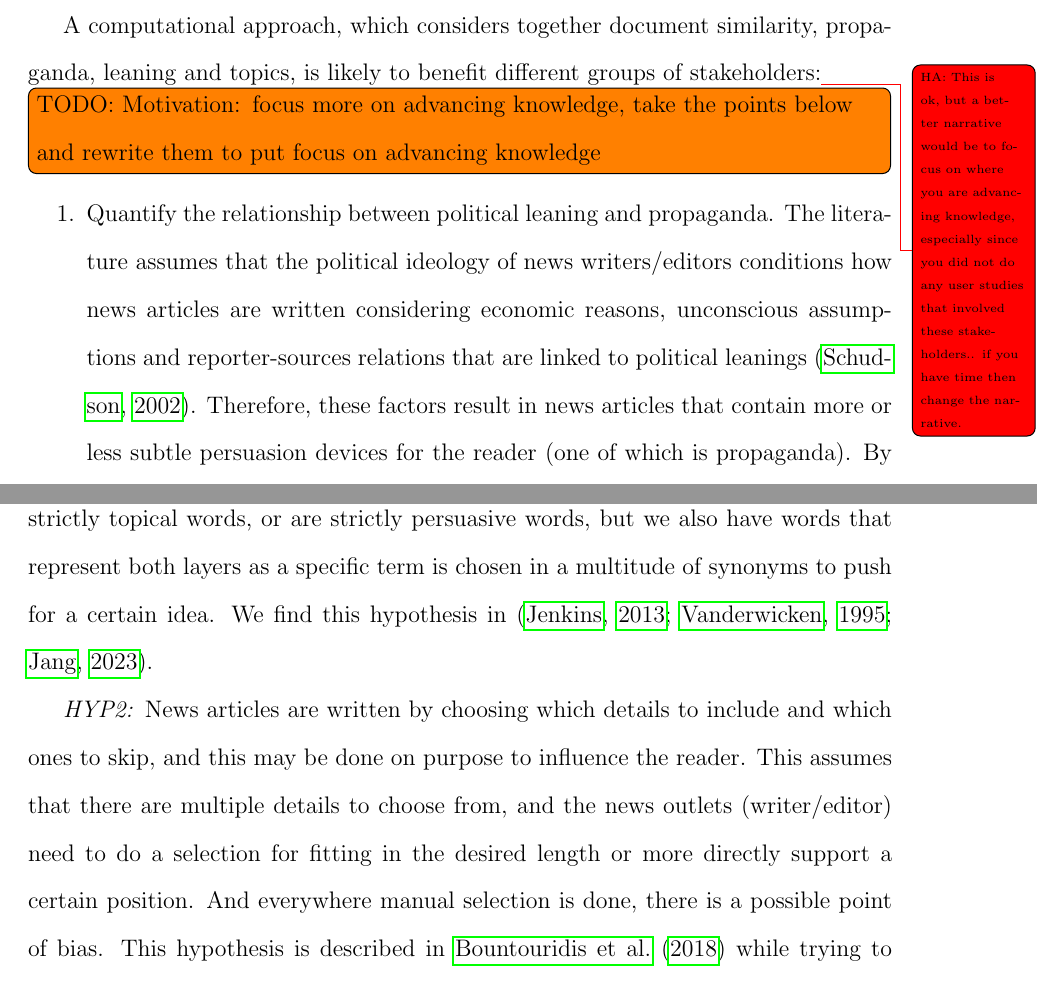
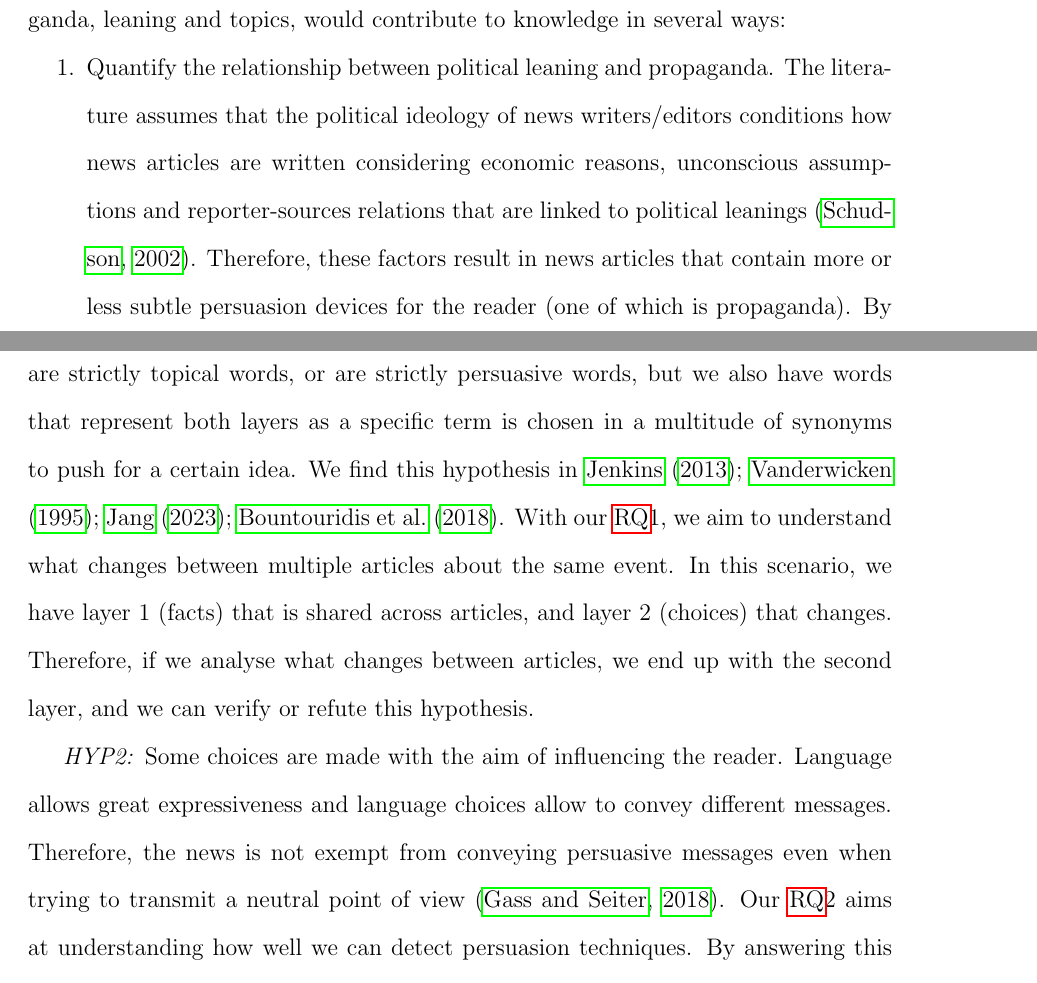
Before and after one commit to MartinoMensio/phd-thesis, a LaTeX thesis (main.tex, which reads chapters/01_introduction.tex): two parts of pages 23 and 27 of 301 before the commit and two parts of pages 23 and 26 of 300 after it, joined at a grey line, cut at the place of the change. Compiled offline with pdfLaTeX; a LaTeX package or settings file that is missing is left out.

Commit message:
chapter 1: second round saturday

```diff
--- a/chapters/01_introduction.tex
+++ b/chapters/01_introduction.tex
@@ -140,9 +141,10 @@ By analysing the relationship between propaganda, political leanings and topics,
 And on the theoretical/qualitative research level, there are some works that explain and motivate this relationship by analysing a specific event or timeframe~\citep{pierri2023propaganda,golovchenko2020cross,blumberg1986comparative}.
 But on the computational side, we find a lack of approaches that consider these factors together.
 
-A computational approach, which considers together document similarity, propaganda, leaning and topics, is likely to benefit different groups of stakeholders:\todoHA{This is ok, but a better narrative would be to focus on where you are advancing knowledge, especially since you did not do any user studies that involved these stakeholders.. if you have time then change the narrative. }
+A computational approach, which considers together document similarity, propaganda, leaning and topics, would contribute to knowledge in several ways:
+% \todoHA{This is ok, but a better narrative would be to focus on where you are advancing knowledge, especially since you did not do any user studies that involved these stakeholders.. if you have time then change the narrative. }
 
-\todo{Motivation: focus more on advancing knowledge, take the points below and rewrite them to put focus on advancing knowledge}
+% \todo{Motivation: focus more on advancing knowledge, take the points below and rewrite them to put focus on advancing knowledge}
 
 % \begin{enumerate}
 %     \item Computational Researchers:
@@ -276,10 +279,13 @@ This thesis is based on several hypotheses coming from the literature analysis.
 % layers of info and choice of terms
 \emph{HYP1:} News articles are made with different layers of information: (i) the facts being reported (ii) the (choice of) language used to report those facts. %\todoAW{Would it be clearer to talk about i/ the facts being reported, and ii/ the (choice of) language used to report those facts?}
 These layers are not separate and are very intertwined. At the word level, we have words that are strictly topical words, or are strictly persuasive words, but we also have words that represent both layers as a specific term is chosen in a multitude of synonyms to push for a certain idea.
-We find this hypothesis in~\citep{jenkins2013thin,vanderwicken1995news,jang2023proximate}.
+We find this hypothesis in~\citet{jenkins2013thin,vanderwicken1995news,jang2023proximate,bountouridis2018explaining}.
+With our \acrshort{rq}1, we aim to understand what changes between multiple articles about the same event. In this scenario, we have layer 1 (facts) that is shared across articles, and layer 2 (choices) that changes. Therefore, if we analyse what changes between articles, we end up with the second layer, and we can verify or refute this hypothesis.
 
 % corroboration and choice of details
-\emph{HYP2:} News articles are written by choosing which details to include and which ones to skip, and this may be done on purpose to influence the reader. This assumes that there are multiple details to choose from, and the news outlets (writer/editor) need to do a selection for fitting in the desired length or more directly support a certain position. And everywhere manual selection is done, there is a possible point of bias. This hypothesis is described in~\cite{bountouridis2018explaining} while trying to computationally detect corroborations and omissions.
+% \emph{HYP2:} News articles are written by choosing which details to include and which ones to skip, and this may be done on purpose to influence the reader. This assumes that there are multiple details to choose from, and the news outlets (writer/editor) need to make a selection for fitting in the desired length or more directly supporting a certain position. And everywhere manual selection is done, there is a possible point of bias. This hypothesis is described in~\cite{bountouridis2018explaining} while trying to computationally detect corroborations and omissions.
+\emph{HYP2:} Some choices are made with the aim of influencing the reader. Language allows great expressiveness and language choices allow to convey different messages. Therefore, the news is not exempt from conveying persuasive messages even when trying to transmit a neutral point of view~\citep{gass2018persuasion}.
+Our \acrshort{rq}2 aims at understanding how well we can detect persuasion techniques. By answering this question, we can recognise attempts to influence and persuade the reader with specific techniques.
 
 % propaganda and leaning
 \emph{HYP3:} Propaganda language used by different political leanings is distinguishable. This means that Left and Right leaning have specific techniques or wordings that they use for example to target political opponents. Literature shows this~\citep{blumberg1986comparative}, but we want to detect computationally such differences in techniques and wordings.
```
Also changed, not shown: chapters/01_introduction.tex (21 more changed lines).
